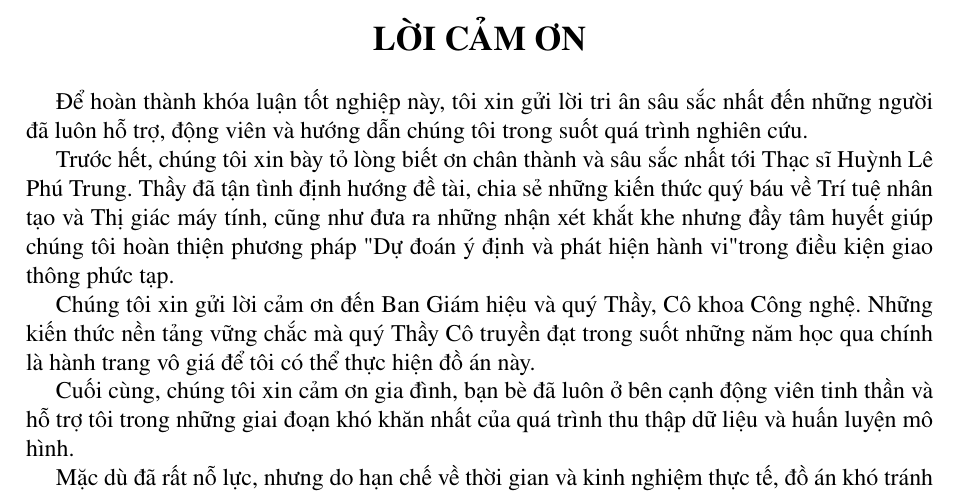
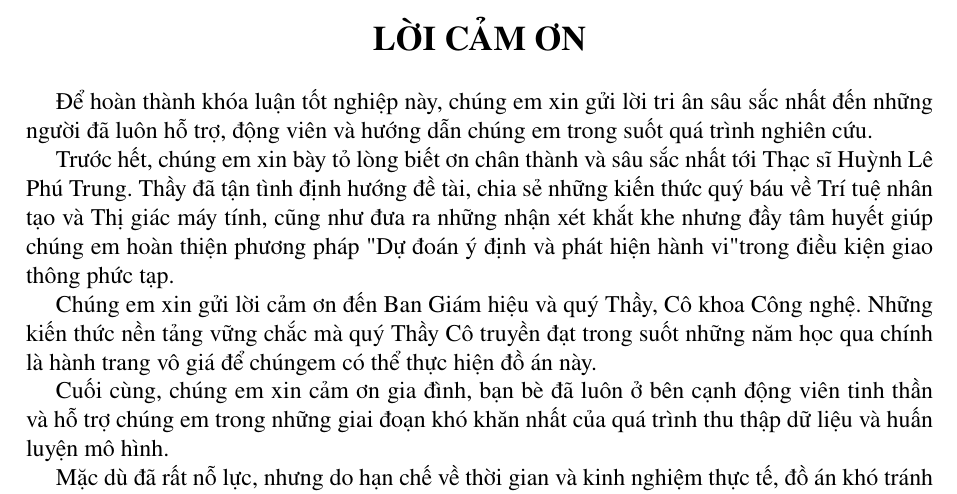
Before and after one commit to hieuphampm/Early-Detection-of-Vehicles-Cut-in-Maneuvers-in-Mixed-Traffic, a LaTeX thesis (Thesis/main.tex, which reads Thesis/thanks/thanks.tex): part of page 3 of 46, cut so that both start at the same text. Compiled offline with pdfLaTeX.

Commit message:
Update thanks.tex

```diff
--- a/Thesis/thanks/thanks.tex
+++ b/Thesis/thanks/thanks.tex
@@ -1,12 +1,12 @@
 \section*{LỜI CẢM ƠN}
 
-	Để hoàn thành khóa luận tốt nghiệp này, tôi xin gửi lời tri ân sâu sắc nhất đến những người đã luôn hỗ trợ, động viên và hướng dẫn chúng tôi trong suốt quá trình nghiên cứu.
+	Để hoàn thành khóa luận tốt nghiệp này, chúng em xin gửi lời tri ân sâu sắc nhất đến những người đã luôn hỗ trợ, động viên và hướng dẫn chúng em trong suốt quá trình nghiên cứu.
 
-	Trước hết, chúng tôi xin bày tỏ lòng biết ơn chân thành và sâu sắc nhất tới Thạc sĩ Huỳnh Lê Phú Trung. Thầy đã tận tình định hướng đề tài, chia sẻ những kiến thức quý báu về Trí tuệ nhân tạo và Thị giác máy tính, cũng như đưa ra những nhận xét khắt khe nhưng đầy tâm huyết giúp chúng tôi hoàn thiện phương pháp "Dự đoán ý định và phát hiện hành vi" trong điều kiện giao thông phức tạp.
+	Trước hết, chúng em xin bày tỏ lòng biết ơn chân thành và sâu sắc nhất tới Thạc sĩ Huỳnh Lê Phú Trung. Thầy đã tận tình định hướng đề tài, chia sẻ những kiến thức quý báu về Trí tuệ nhân tạo và Thị giác máy tính, cũng như đưa ra những nhận xét khắt khe nhưng đầy tâm huyết giúp chúng em hoàn thiện phương pháp "Dự đoán ý định và phát hiện hành vi" trong điều kiện giao thông phức tạp.
 
-	Chúng tôi xin gửi lời cảm ơn đến Ban Giám hiệu và quý Thầy, Cô khoa Công nghệ. Những kiến thức nền tảng vững chắc mà quý Thầy Cô truyền đạt trong suốt những năm học qua chính là hành trang vô giá để tôi có thể thực hiện đồ án này.
+	Chúng em xin gửi lời cảm ơn đến Ban Giám hiệu và quý Thầy, Cô khoa Công nghệ. Những kiến thức nền tảng vững chắc mà quý Thầy Cô truyền đạt trong suốt những năm học qua chính là hành trang vô giá để chúngem có thể thực hiện đồ án này.
 
-	Cuối cùng, chúng tôi xin cảm ơn gia đình, bạn bè đã luôn ở bên cạnh động viên tinh thần và hỗ trợ tôi trong những giai đoạn khó khăn nhất của quá trình thu thập dữ liệu và huấn luyện mô hình.
+	Cuối cùng, chúng em xin cảm ơn gia đình, bạn bè đã luôn ở bên cạnh động viên tinh thần và hỗ trợ chúng em trong những giai đoạn khó khăn nhất của quá trình thu thập dữ liệu và huấn luyện mô hình.
 
-	Mặc dù đã rất nỗ lực, nhưng do hạn chế về thời gian và kinh nghiệm thực tế, đồ án khó tránh khỏi những thiếu sót. Chúng tôi rất mong nhận được những ý kiến đóng góp quý báu của quý Thầy Cô và các bạn để đề tài được hoàn thiện và phát triển hơn nữa trong tương lai.
+	Mặc dù đã rất nỗ lực, nhưng do hạn chế về thời gian và kinh nghiệm thực tế, đồ án khó tránh khỏi những thiếu sót. Chúng em rất mong nhận được những ý kiến đóng góp quý báu của quý Thầy Cô và các bạn để đề tài được hoàn thiện và phát triển hơn nữa trong tương lai.
 
```
Also changed, not shown: Thesis/thanks/thanks.tex (2 more changed lines).
